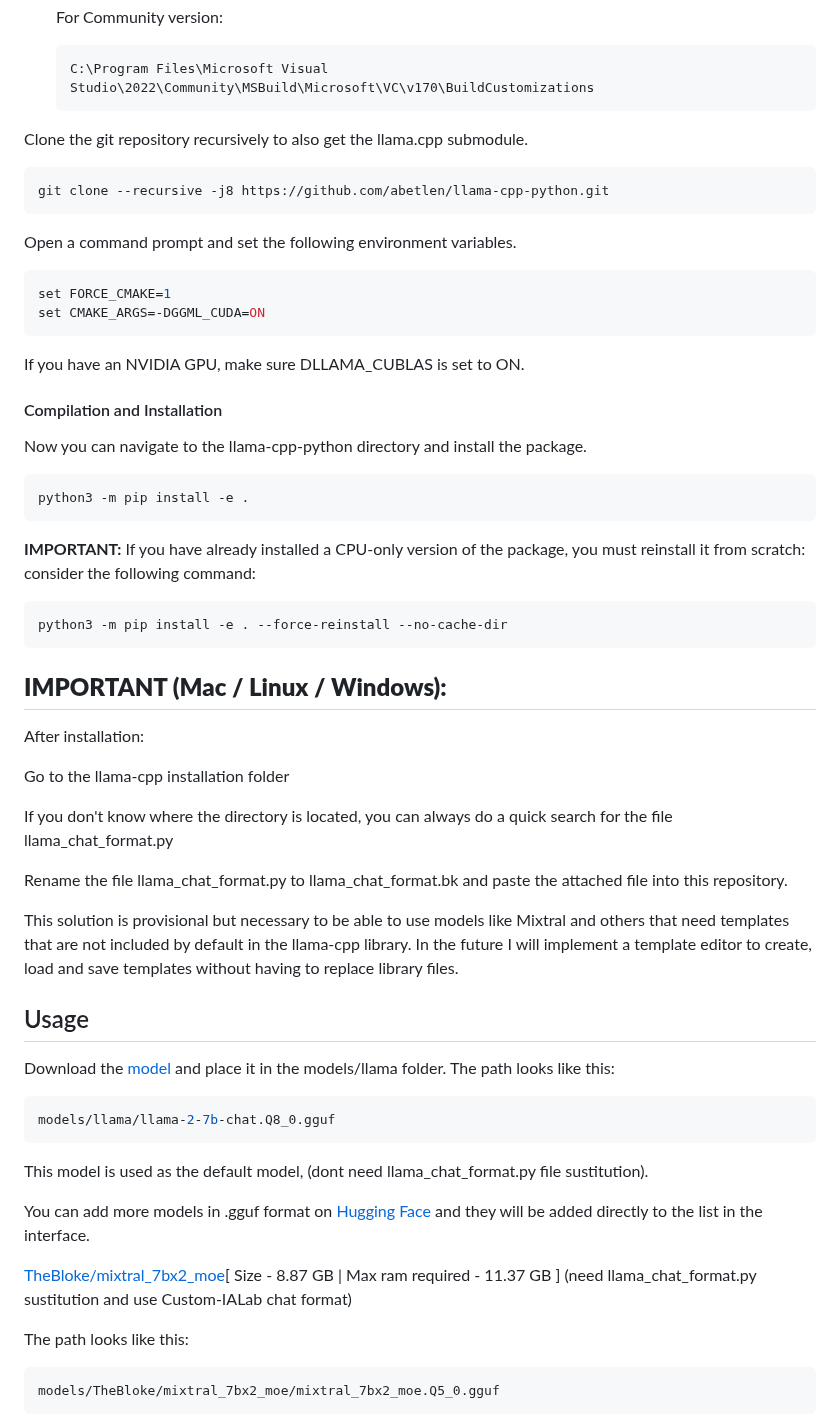
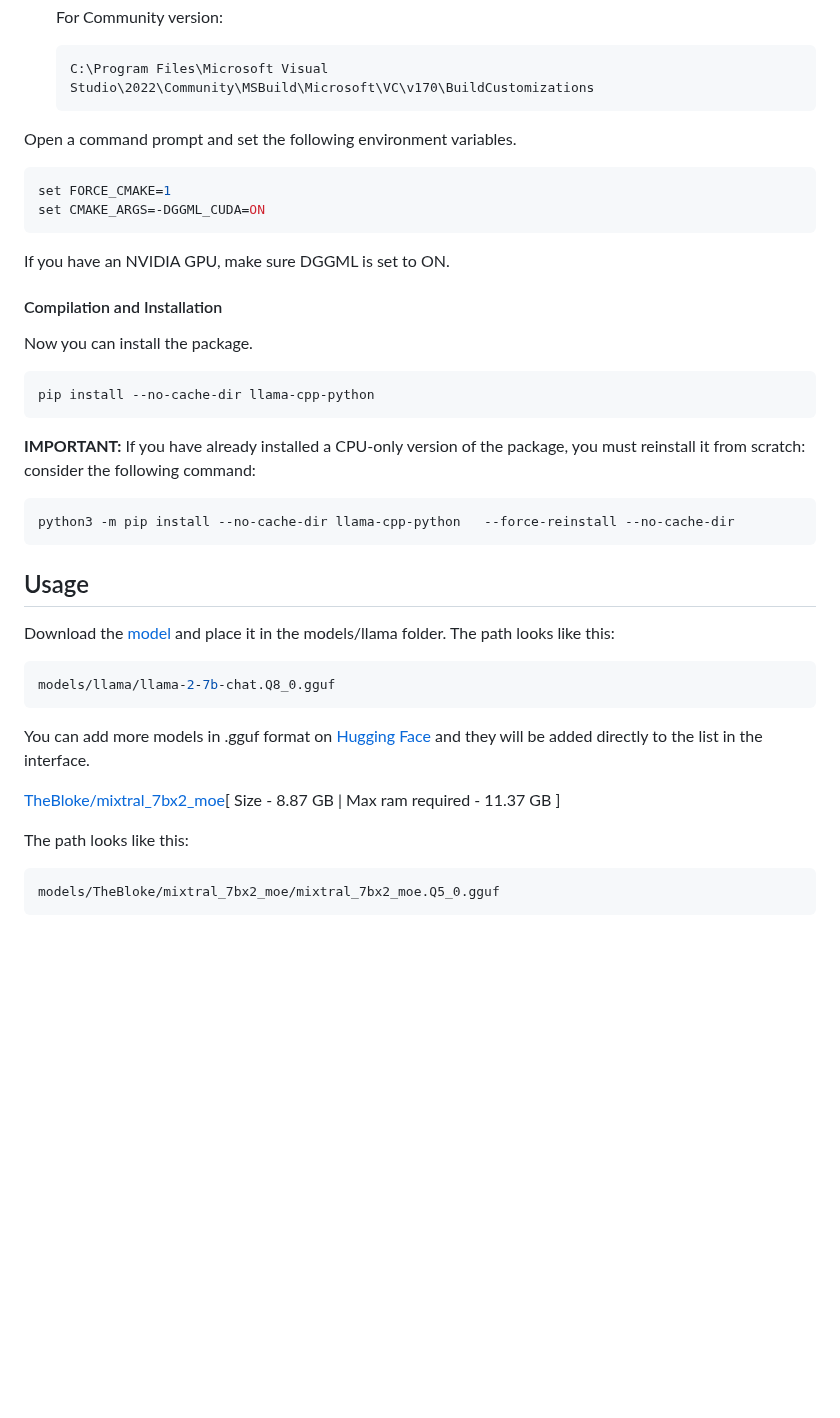
Before and after one commit to BorjaOteroFerreira/IALab-Suite, a Markdown page: Backend-API/README.md, the part around one of its changes. Drawn GitHub-style; blank space fills up the shorter version.

````diff
--- a/Backend-API/README.md
+++ b/Backend-API/README.md
@@ -133,11 +133,7 @@ If you want to install llama-cpp-python by compiling it from the source, you can
   C:\Program Files\Microsoft Visual Studio\2022\Community\MSBuild\Microsoft\VC\v170\BuildCustomizations
   ```
 
-Clone the git repository recursively to also get the llama.cpp submodule.
 
-```bash
-git clone --recursive -j8 https://github.com/abetlen/llama-cpp-python.git
-```
 
 Open a command prompt and set the following environment variables.
 
@@ -146,32 +142,22 @@ set FORCE_CMAKE=1
 set CMAKE_ARGS=-DGGML_CUDA=ON
 ```
 
-If you have an NVIDIA GPU, make sure DLLAMA_CUBLAS is set to ON.
+If you have an NVIDIA GPU, make sure DGGML is set to ON.
 
 #### Compilation and Installation
 
-Now you can navigate to the llama-cpp-python directory and install the package.
+Now you can install the package.
 
 ```bash
-python3 -m pip install -e .
+pip install --no-cache-dir llama-cpp-python
 ```
 
 **IMPORTANT:** If you have already installed a CPU-only version of the package, you must reinstall it from scratch: consider the following command:
 
 ```bash
-python3 -m pip install -e . --force-reinstall --no-cache-dir
+python3 -m pip install --no-cache-dir llama-cpp-python   --force-reinstall --no-cache-dir
 ```
 
-## **IMPORTANT (Mac / Linux / Windows):**
-After installation:
-
-Go to the llama-cpp installation folder
-
-If you don't know where the directory is located, you can always do a quick search for the file llama_chat_format.py
-
-Rename the file llama_chat_format.py to llama_chat_format.bk and paste the attached file into this repository.
-
-This solution is provisional but necessary to be able to use models like Mixtral and others that need templates that are not included by default in the llama-cpp library. In the future I will implement a template editor to create, load and save templates without having to replace library files.
 
 ## Usage
 
@@ -182,14 +168,11 @@ The path looks like this:
 models/llama/llama-2-7b-chat.Q8_0.gguf
 ```
 
-This model is used as the default model, (dont need llama_chat_format.py file sustitution).
-
-
 
 You can add more models in .gguf format on [Hugging Face](https://huggingface.co/models?search=gguf) and they will be added directly to the list in the interface.
 
 
-[TheBloke/mixtral_7bx2_moe](https://huggingface.co/TheBloke/Mixtral_7Bx2_MoE-GGUF/resolve/main/mixtral_7bx2_moe.Q5_0.gguf)[ Size - 8.87 GB | Max ram required - 	11.37 GB ] (need llama_chat_format.py sustitution and use Custom-IALab chat format)
+[TheBloke/mixtral_7bx2_moe](https://huggingface.co/TheBloke/Mixtral_7Bx2_MoE-GGUF/resolve/main/mixtral_7bx2_moe.Q5_0.gguf)[ Size - 8.87 GB | Max ram required - 	11.37 GB ]
 
 
 The path looks like this:
````
Also changed, not shown: other parts of Backend-API/README.md (+1 -1 lines).
